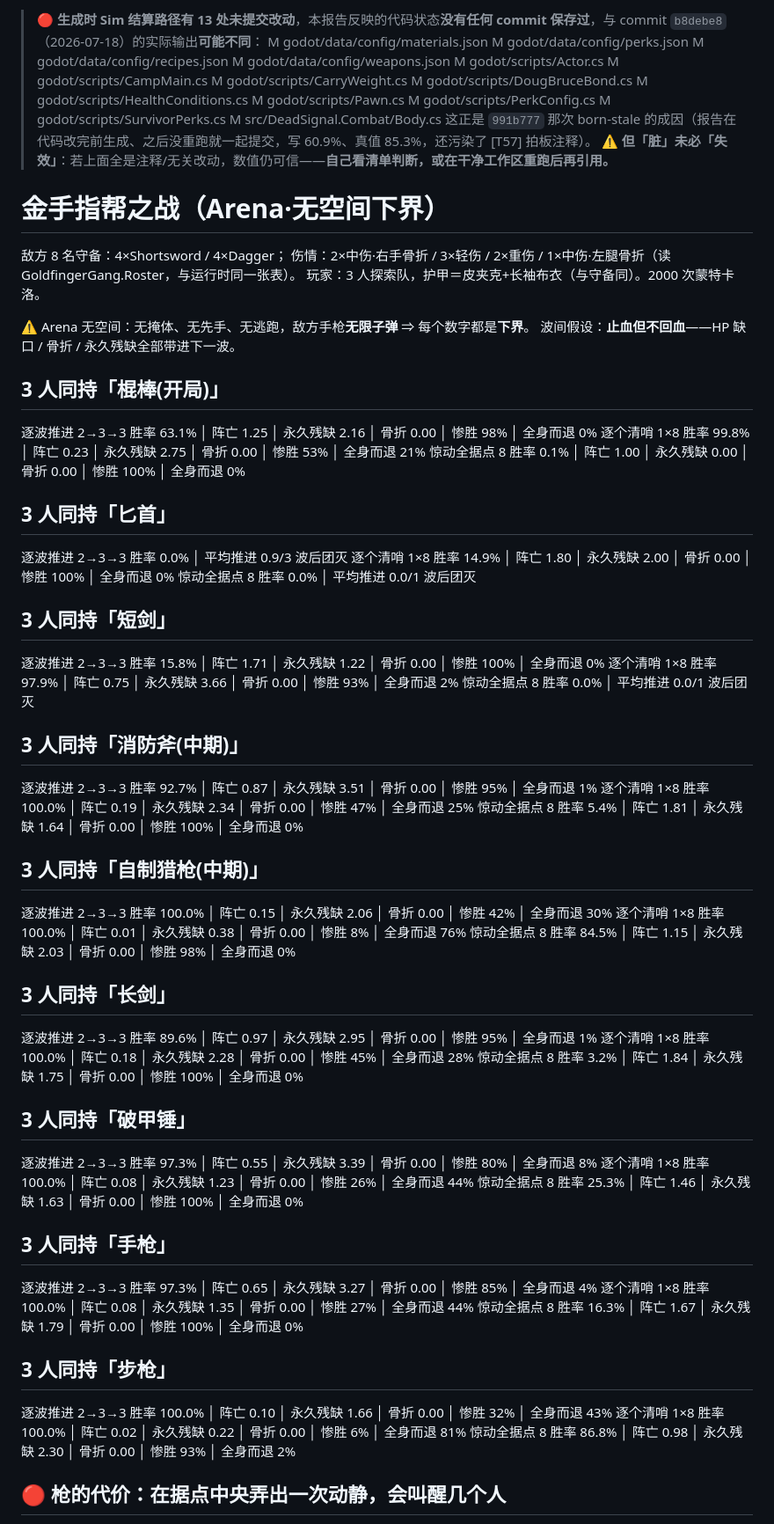
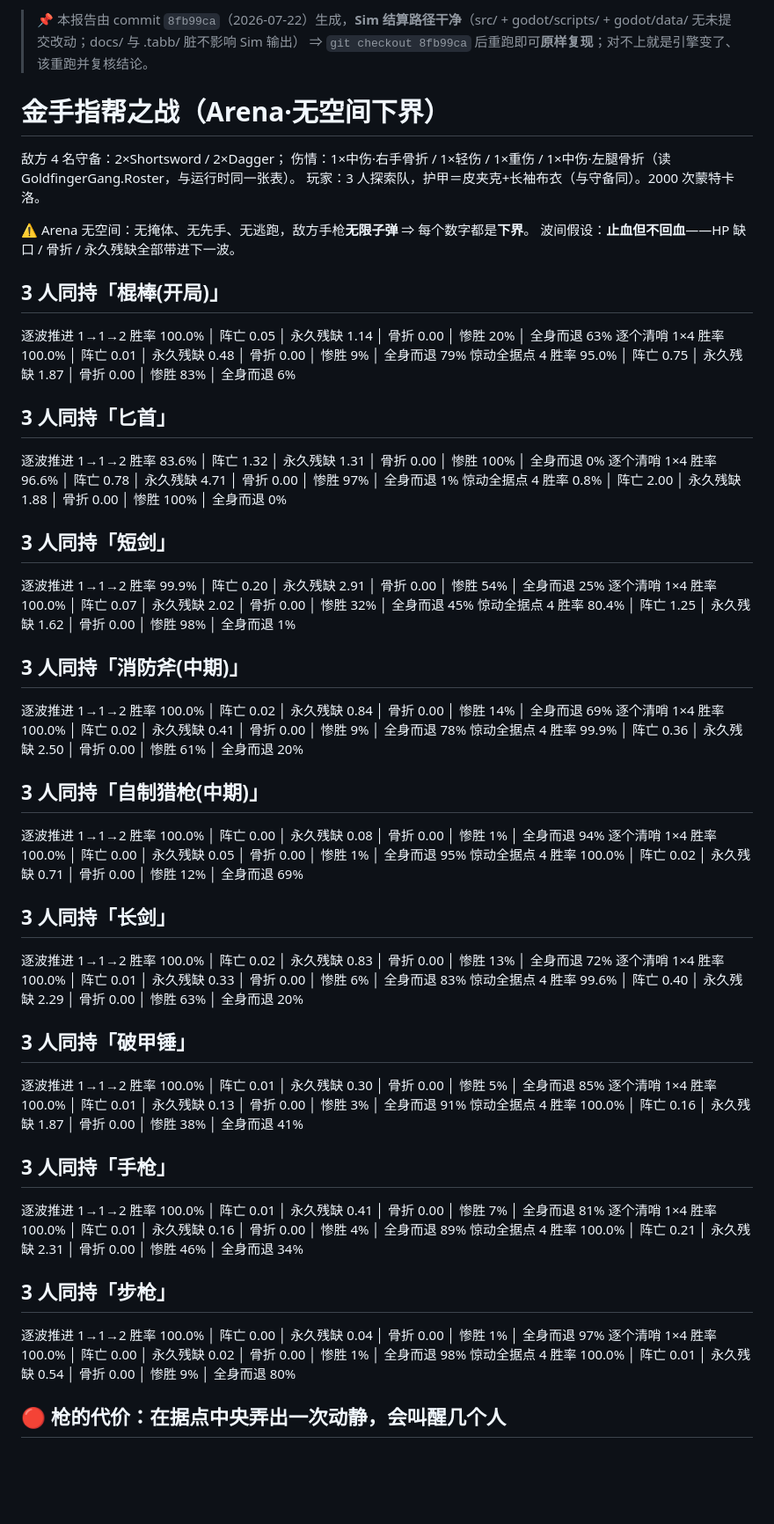
Before and after one commit to DJVdio/dead-signal, a Markdown page: docs/research/2026-07-14-goldfinger-calibration.md, the part around one of its changes. Shown at 88% size. Rendered like a GitHub page; blank space fills up the shorter version.

```diff
--- a/docs/research/2026-07-14-goldfinger-calibration.md
+++ b/docs/research/2026-07-14-goldfinger-calibration.md
@@ -1,73 +1,58 @@
-<!-- sim-provenance commit=b8debe86ad34f33df8bcce7ebae61f542c368d66 commit-date=2026-07-18T04:14:12-04:00 settlement=dirty:13 -->
-> 🔴 **生成时 Sim 结算路径有 13 处未提交改动**，本报告反映的代码状态**没有任何 commit 保存过**，与 commit `b8debe8`（2026-07-18）的实际输出**可能不同**：
->   M godot/data/config/materials.json
->    M godot/data/config/perks.json
->    M godot/data/config/recipes.json
->    M godot/data/config/weapons.json
->    M godot/scripts/Actor.cs
->    M godot/scripts/CampMain.cs
->    M godot/scripts/CarryWeight.cs
->    M godot/scripts/DougBruceBond.cs
->    M godot/scripts/HealthConditions.cs
->    M godot/scripts/Pawn.cs
->    M godot/scripts/PerkConfig.cs
->    M godot/scripts/SurvivorPerks.cs
->    M src/DeadSignal.Combat/Body.cs
-> 这正是 `991b777` 那次 born-stale 的成因（报告在代码改完前生成、之后没重跑就一起提交，写 60.9%、真值 85.3%，还污染了 [T57] 拍板注释）。
-> ⚠️ **但「脏」未必「失效」**：若上面全是注释/无关改动，数值仍可信——**自己看清单判断，或在干净工作区重跑后再引用。**
+<!-- sim-provenance commit=8fb99ca54709747e0f0ea2dc4530c8a015c3f517 commit-date=2026-07-22T09:57:01-04:00 settlement=clean input-sha256=ac9adcd5b3640e3f23da9aa466daff7da76d08dba8876f38f8c869819a6f3b02 report-sha256=7102d02a0f440f845884d15da4d9e91d6bf3f47922eee25f53067b2383ca79d7 -->
+> 📌 本报告由 commit `8fb99ca`（2026-07-22）生成，**Sim 结算路径干净**（src/ + godot/scripts/ + godot/data/ 无未提交改动；docs/ 与 .tabb/ 脏不影响 Sim 输出） ⇒ `git checkout 8fb99ca` 后重跑即可**原样复现**；对不上就是引擎变了、该重跑并复核结论。
 # 金手指帮之战（Arena·无空间下界）
 
-敌方 8 名守备：4×Shortsword / 4×Dagger；
-伤情：2×中伤·右手骨折 / 3×轻伤 / 2×重伤 / 1×中伤·左腿骨折（读 GoldfingerGang.Roster，与运行时同一张表）。
+敌方 4 名守备：2×Shortsword / 2×Dagger；
+伤情：1×中伤·右手骨折 / 1×轻伤 / 1×重伤 / 1×中伤·左腿骨折（读 GoldfingerGang.Roster，与运行时同一张表）。
 玩家：3 人探索队，护甲＝皮夹克+长袖布衣（与守备同）。2000 次蒙特卡洛。
 
 ⚠️ Arena 无空间：无掩体、无先手、无逃跑，敌方手枪**无限子弹** ⇒ 每个数字都是**下界**。
    波间假设：**止血但不回血**——HP 缺口 / 骨折 / 永久残缺全部带进下一波。
 
 ## 3 人同持「棍棒(开局)」
-  逐波推进 2→3→3     胜率  63.1% │ 阵亡 1.25 │ 永久残缺 2.16 │ 骨折 0.00 │ 惨胜   98% │ 全身而退    0%
-  逐个清哨 1×8       胜率  99.8% │ 阵亡 0.23 │ 永久残缺 2.75 │ 骨折 0.00 │ 惨胜   53% │ 全身而退   21%
-  惊动全据点 8        胜率   0.1% │ 阵亡 1.00 │ 永久残缺 0.00 │ 骨折 0.00 │ 惨胜  100% │ 全身而退    0%
+  逐波推进 1→1→2     胜率 100.0% │ 阵亡 0.05 │ 永久残缺 1.14 │ 骨折 0.00 │ 惨胜   20% │ 全身而退   63%
+  逐个清哨 1×4       胜率 100.0% │ 阵亡 0.01 │ 永久残缺 0.48 │ 骨折 0.00 │ 惨胜    9% │ 全身而退   79%
+  惊动全据点 4        胜率  95.0% │ 阵亡 0.75 │ 永久残缺 1.87 │ 骨折 0.00 │ 惨胜   83% │ 全身而退    6%
 
 ## 3 人同持「匕首」
-  逐波推进 2→3→3     胜率   0.0% │ 平均推进  0.9/3 波后团灭
-  逐个清哨 1×8       胜率  14.9% │ 阵亡 1.80 │ 永久残缺 2.00 │ 骨折 0.00 │ 惨胜  100% │ 全身而退    0%
-  惊动全据点 8        胜率   0.0% │ 平均推进  0.0/1 波后团灭
+  逐波推进 1→1→2     胜率  83.6% │ 阵亡 1.32 │ 永久残缺 1.31 │ 骨折 0.00 │ 惨胜  100% │ 全身而退    0%
+  逐个清哨 1×4       胜率  96.6% │ 阵亡 0.78 │ 永久残缺 4.71 │ 骨折 0.00 │ 惨胜   97% │ 全身而退    1%
+  惊动全据点 4        胜率   0.8% │ 阵亡 2.00 │ 永久残缺 1.88 │ 骨折 0.00 │ 惨胜  100% │ 全身而退    0%
 
 ## 3 人同持「短剑」
-  逐波推进 2→3→3     胜率  15.8% │ 阵亡 1.71 │ 永久残缺 1.22 │ 骨折 0.00 │ 惨胜  100% │ 全身而退    0%
-  逐个清哨 1×8       胜率  97.9% │ 阵亡 0.75 │ 永久残缺 3.66 │ 骨折 0.00 │ 惨胜   93% │ 全身而退    2%
-  惊动全据点 8        胜率   0.0% │ 平均推进  0.0/1 波后团灭
+  逐波推进 1→1→2     胜率  99.9% │ 阵亡 0.20 │ 永久残缺 2.91 │ 骨折 0.00 │ 惨胜   54% │ 全身而退   25%
+  逐个清哨 1×4       胜率 100.0% │ 阵亡 0.07 │ 永久残缺 2.02 │ 骨折 0.00 │ 惨胜   32% │ 全身而退   45%
+  惊动全据点 4        胜率  80.4% │ 阵亡 1.25 │ 永久残缺 1.62 │ 骨折 0.00 │ 惨胜   98% │ 全身而退    1%
 
 ## 3 人同持「消防斧(中期)」
-  逐波推进 2→3→3     胜率  92.7% │ 阵亡 0.87 │ 永久残缺 3.51 │ 骨折 0.00 │ 惨胜   95% │ 全身而退    1%
-  逐个清哨 1×8       胜率 100.0% │ 阵亡 0.19 │ 永久残缺 2.34 │ 骨折 0.00 │ 惨胜   47% │ 全身而退   25%
-  惊动全据点 8        胜率   5.4% │ 阵亡 1.81 │ 永久残缺 1.64 │ 骨折 0.00 │ 惨胜  100% │ 全身而退    0%
+  逐波推进 1→1→2     胜率 100.0% │ 阵亡 0.02 │ 永久残缺 0.84 │ 骨折 0.00 │ 惨胜   14% │ 全身而退   69%
+  逐个清哨 1×4       胜率 100.0% │ 阵亡 0.02 │ 永久残缺 0.41 │ 骨折 0.00 │ 惨胜    9% │ 全身而退   78%
+  惊动全据点 4        胜率  99.9% │ 阵亡 0.36 │ 永久残缺 2.50 │ 骨折 0.00 │ 惨胜   61% │ 全身而退   20%
 
 ## 3 人同持「自制猎枪(中期)」
-  逐波推进 2→3→3     胜率 100.0% │ 阵亡 0.15 │ 永久残缺 2.06 │ 骨折 0.00 │ 惨胜   42% │ 全身而退   30%
-  逐个清哨 1×8       胜率 100.0% │ 阵亡 0.01 │ 永久残缺 0.38 │ 骨折 0.00 │ 惨胜    8% │ 全身而退   76%
-  惊动全据点 8        胜率  84.5% │ 阵亡 1.15 │ 永久残缺 2.03 │ 骨折 0.00 │ 惨胜   98% │ 全身而退    0%
+  逐波推进 1→1→2     胜率 100.0% │ 阵亡 0.00 │ 永久残缺 0.08 │ 骨折 0.00 │ 惨胜    1% │ 全身而退   94%
+  逐个清哨 1×4       胜率 100.0% │ 阵亡 0.00 │ 永久残缺 0.05 │ 骨折 0.00 │ 惨胜    1% │ 全身而退   95%
+  惊动全据点 4        胜率 100.0% │ 阵亡 0.02 │ 永久残缺 0.71 │ 骨折 0.00 │ 惨胜   12% │ 全身而退   69%
 
 ## 3 人同持「长剑」
-  逐波推进 2→3→3     胜率  89.6% │ 阵亡 0.97 │ 永久残缺 2.95 │ 骨折 0.00 │ 惨胜   95% │ 全身而退    1%
-  逐个清哨 1×8       胜率 100.0% │ 阵亡 0.18 │ 永久残缺 2.28 │ 骨折 0.00 │ 惨胜   45% │ 全身而退   28%
-  惊动全据点 8        胜率   3.2% │ 阵亡 1.84 │ 永久残缺 1.75 │ 骨折 0.00 │ 惨胜  100% │ 全身而退    0%
+  逐波推进 1→1→2     胜率 100.0% │ 阵亡 0.02 │ 永久残缺 0.83 │ 骨折 0.00 │ 惨胜   13% │ 全身而退   72%
+  逐个清哨 1×4       胜率 100.0% │ 阵亡 0.01 │ 永久残缺 0.33 │ 骨折 0.00 │ 惨胜    6% │ 全身而退   83%
+  惊动全据点 4        胜率  99.6% │ 阵亡 0.40 │ 永久残缺 2.29 │ 骨折 0.00 │ 惨胜   63% │ 全身而退   20%
 
 ## 3 人同持「破甲锤」
-  逐波推进 2→3→3     胜率  97.3% │ 阵亡 0.55 │ 永久残缺 3.39 │ 骨折 0.00 │ 惨胜   80% │ 全身而退    8%
-  逐个清哨 1×8       胜率 100.0% │ 阵亡 0.08 │ 永久残缺 1.23 │ 骨折 0.00 │ 惨胜   26% │ 全身而退   44%
-  惊动全据点 8        胜率  25.3% │ 阵亡 1.46 │ 永久残缺 1.63 │ 骨折 0.00 │ 惨胜  100% │ 全身而退    0%
+  逐波推进 1→1→2     胜率 100.0% │ 阵亡 0.01 │ 永久残缺 0.30 │ 骨折 0.00 │ 惨胜    5% │ 全身而退   85%
+  逐个清哨 1×4       胜率 100.0% │ 阵亡 0.01 │ 永久残缺 0.13 │ 骨折 0.00 │ 惨胜    3% │ 全身而退   91%
+  惊动全据点 4        胜率 100.0% │ 阵亡 0.16 │ 永久残缺 1.87 │ 骨折 0.00 │ 惨胜   38% │ 全身而退   41%
 
 ## 3 人同持「手枪」
-  逐波推进 2→3→3     胜率  97.3% │ 阵亡 0.65 │ 永久残缺 3.27 │ 骨折 0.00 │ 惨胜   85% │ 全身而退    4%
-  逐个清哨 1×8       胜率 100.0% │ 阵亡 0.08 │ 永久残缺 1.35 │ 骨折 0.00 │ 惨胜   27% │ 全身而退   44%
-  惊动全据点 8        胜率  16.3% │ 阵亡 1.67 │ 永久残缺 1.79 │ 骨折 0.00 │ 惨胜  100% │ 全身而退    0%
+  逐波推进 1→1→2     胜率 100.0% │ 阵亡 0.01 │ 永久残缺 0.41 │ 骨折 0.00 │ 惨胜    7% │ 全身而退   81%
+  逐个清哨 1×4       胜率 100.0% │ 阵亡 0.01 │ 永久残缺 0.16 │ 骨折 0.00 │ 惨胜    4% │ 全身而退   89%
+  惊动全据点 4        胜率 100.0% │ 阵亡 0.21 │ 永久残缺 2.31 │ 骨折 0.00 │ 惨胜   46% │ 全身而退   34%
 
 ## 3 人同持「步枪」
-  逐波推进 2→3→3     胜率 100.0% │ 阵亡 0.10 │ 永久残缺 1.66 │ 骨折 0.00 │ 惨胜   32% │ 全身而退   43%
-  逐个清哨 1×8       胜率 100.0% │ 阵亡 0.02 │ 永久残缺 0.22 │ 骨折 0.00 │ 惨胜    6% │ 全身而退   81%
-  惊动全据点 8        胜率  86.8% │ 阵亡 0.98 │ 永久残缺 2.30 │ 骨折 0.00 │ 惨胜   93% │ 全身而退    2%
+  逐波推进 1→1→2     胜率 100.0% │ 阵亡 0.00 │ 永久残缺 0.04 │ 骨折 0.00 │ 惨胜    1% │ 全身而退   97%
+  逐个清哨 1×4       胜率 100.0% │ 阵亡 0.00 │ 永久残缺 0.02 │ 骨折 0.00 │ 惨胜    1% │ 全身而退   98%
+  惊动全据点 4        胜率 100.0% │ 阵亡 0.01 │ 永久残缺 0.54 │ 骨折 0.00 │ 惨胜    9% │ 全身而退   80%
 
 ## 🔴 枪的代价：在据点中央弄出一次动静，会叫醒几个人
 
```
Also changed, not shown: other parts of docs/research/2026-07-14-goldfinger-calibration.md (+27 -27 lines).
